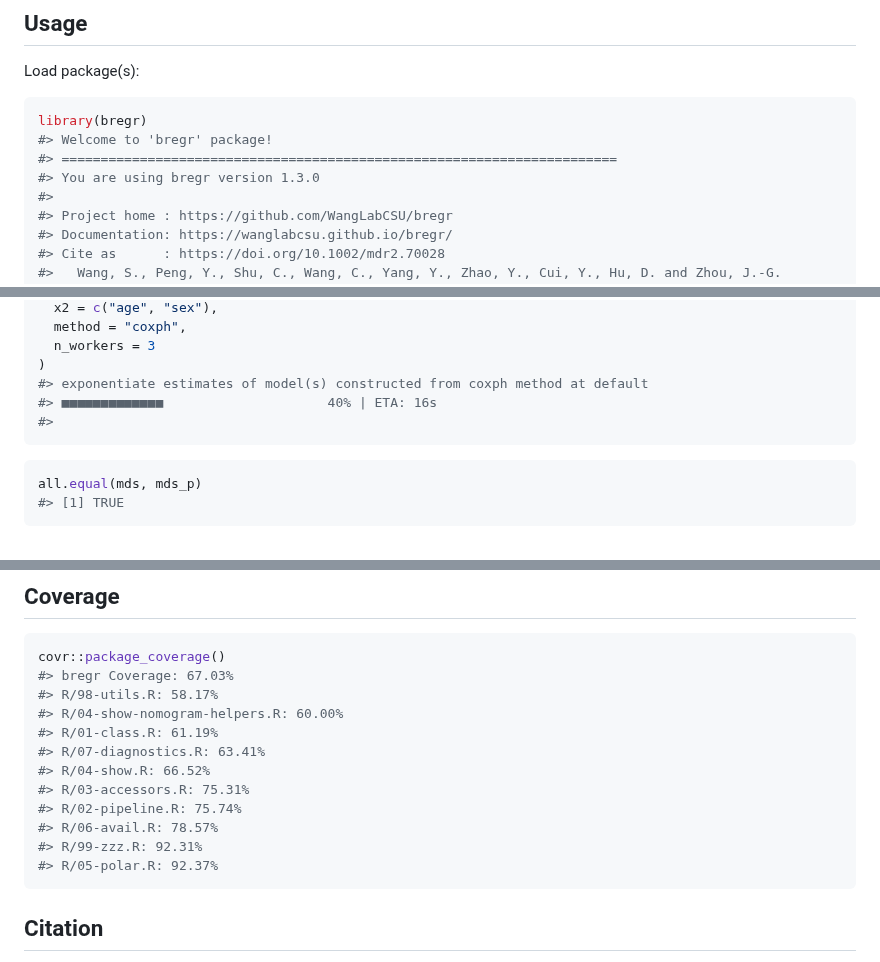
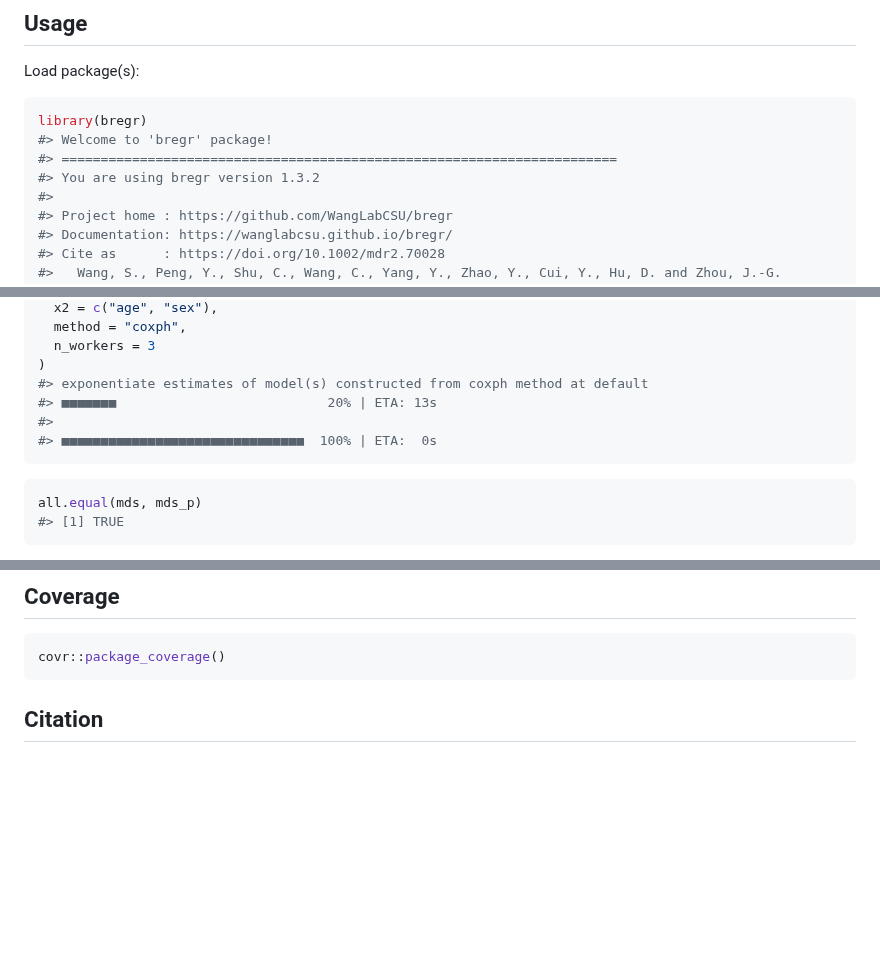
Before and after one commit to WangLabCSU/bregr, a Markdown page: README.md, 3 parts joined by grey strips. Drawn GitHub-style; blank space fills up the shorter version.

````diff
--- a/README.md
+++ b/README.md
@@ -78,7 +77,7 @@ Load package(s):
 library(bregr)
 #> Welcome to 'bregr' package!
 #> =======================================================================
-#> You are using bregr version 1.3.0
+#> You are using bregr version 1.3.2
 #>
 #> Project home : https://github.com/WangLabCSU/bregr
 #> Documentation: https://wanglabcsu.github.io/bregr/
@@ -140,8 +139,9 @@ mds_p <- br_pipeline(
   n_workers = 3
 )
 #> exponentiate estimates of model(s) constructed from coxph method at default
-#> ■■■■■■■■■■■■■                     40% | ETA: 16s
+#> ■■■■■■■                           20% | ETA: 13s
 #>
+#> ■■■■■■■■■■■■■■■■■■■■■■■■■■■■■■■  100% | ETA:  0s
 ```
 
 ``` r
@@ -428,17 +458,6 @@ site](https://wanglabcsu.github.io/bregr/).
 
 ``` r
 covr::package_coverage()
-#> bregr Coverage: 67.03%
-#> R/98-utils.R: 58.17%
-#> R/04-show-nomogram-helpers.R: 60.00%
-#> R/01-class.R: 61.19%
-#> R/07-diagnostics.R: 63.41%
-#> R/04-show.R: 66.52%
-#> R/03-accessors.R: 75.31%
-#> R/02-pipeline.R: 75.74%
-#> R/06-avail.R: 78.57%
-#> R/99-zzz.R: 92.31%
-#> R/05-polar.R: 92.37%
 ```
 
 ## Citation
````
Also changed, not shown: other parts of README.md (+34 -5 lines), man/figures/README-unnamed-chunk-11-1.png, man/figures/README-unnamed-chunk-13-1.png, man/figures/README-unnamed-chunk-7-1.png, man/figures/README-unnamed-chunk-8-1.png, 2 other files.
